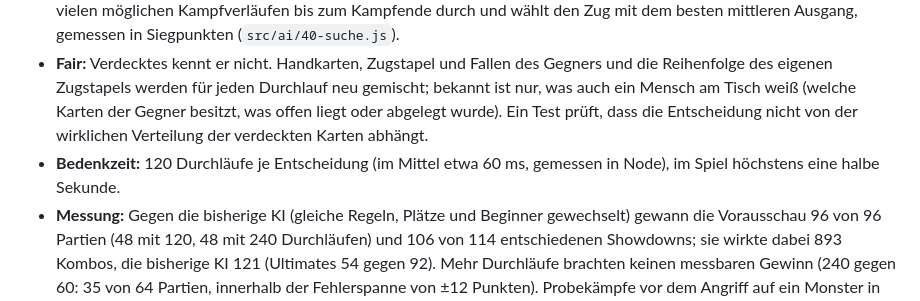
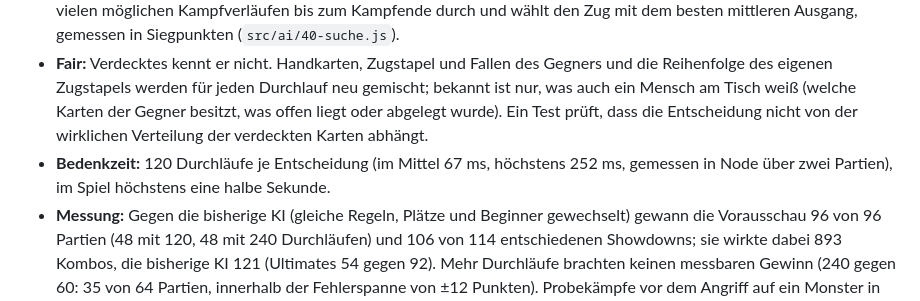
Before and after one commit to henningschade-pixel/Magus, a Markdown page: docs/regelwerk.md, the part around the change. GitHub-like rendering.

```diff
--- a/docs/regelwerk.md
+++ b/docs/regelwerk.md
@@ -694,7 +694,7 @@ Die Stillstandsregel `idleLimit` bleibt aus (Standard 0): Sie lässt sich am Tis
 
 - **Computergegner plant voraus (keine Regeländerung):** Bisher bewertete der Computer im Kampf jeden Zug einzeln mit festen Gewichten; was ein Kombo später bringt, steckte nur als Schätzwert darin, und er nutzte Kombos kaum sinnvoll. Jetzt stellt er alle Züge zusammen, die ihm die Regeln gerade erlauben (jede Kartenfolge samt Kombos und Ultimates, Erholen, Nachziehen mit gesperrten Karten, jede Verteidigung, die Wahl bei Falle und Hellsicht), spielt jeden davon in vielen möglichen Kampfverläufen bis zum Kampfende durch und wählt den Zug mit dem besten mittleren Ausgang, gemessen in Siegpunkten (`src/ai/40-suche.js`).
 - **Fair:** Verdecktes kennt er nicht. Handkarten, Zugstapel und Fallen des Gegners und die Reihenfolge des eigenen Zugstapels werden für jeden Durchlauf neu gemischt; bekannt ist nur, was auch ein Mensch am Tisch weiß (welche Karten der Gegner besitzt, was offen liegt oder abgelegt wurde). Ein Test prüft, dass die Entscheidung nicht von der wirklichen Verteilung der verdeckten Karten abhängt.
-- **Bedenkzeit:** 120 Durchläufe je Entscheidung (im Mittel etwa 60 ms, gemessen in Node), im Spiel höchstens eine halbe Sekunde.
+- **Bedenkzeit:** 120 Durchläufe je Entscheidung (im Mittel 67 ms, höchstens 252 ms, gemessen in Node über zwei Partien), im Spiel höchstens eine halbe Sekunde.
 - **Messung:** Gegen die bisherige KI (gleiche Regeln, Plätze und Beginner gewechselt) gewann die Vorausschau 96 von 96 Partien (48 mit 120, 48 mit 240 Durchläufen) und 106 von 114 entschiedenen Showdowns; sie wirkte dabei 893 Kombos, die bisherige KI 121 (Ultimates 54 gegen 92). Mehr Durchläufe brachten keinen messbaren Gewinn (240 gegen 60: 35 von 64 Partien, innerhalb der Fehlerspanne von ±12 Punkten). Probekämpfe vor dem Angriff auf ein Monster in der Weltphase (Schalter `world`) brachten in 160 Partien genau 50 % und bleiben abgeschaltet. Gegen Menschen ist die Stärke nicht gemessen.
 - Tests, Referenzpartien (`golden.json`, unverändert) und Balance-Werkzeuge spielen weiter mit der bisherigen, schnellen Basis-KI; `MAGUS_SIM=120` schaltet dort die Vorausschau ein. Neu: `tests/suche.test.js`, `tools/balance/duell.js`.
 - Die Versionsbeschreibung im Spiel nennt die Änderung.
```
Also changed, not shown: tools/balance/README.md (+1 -1 lines).
